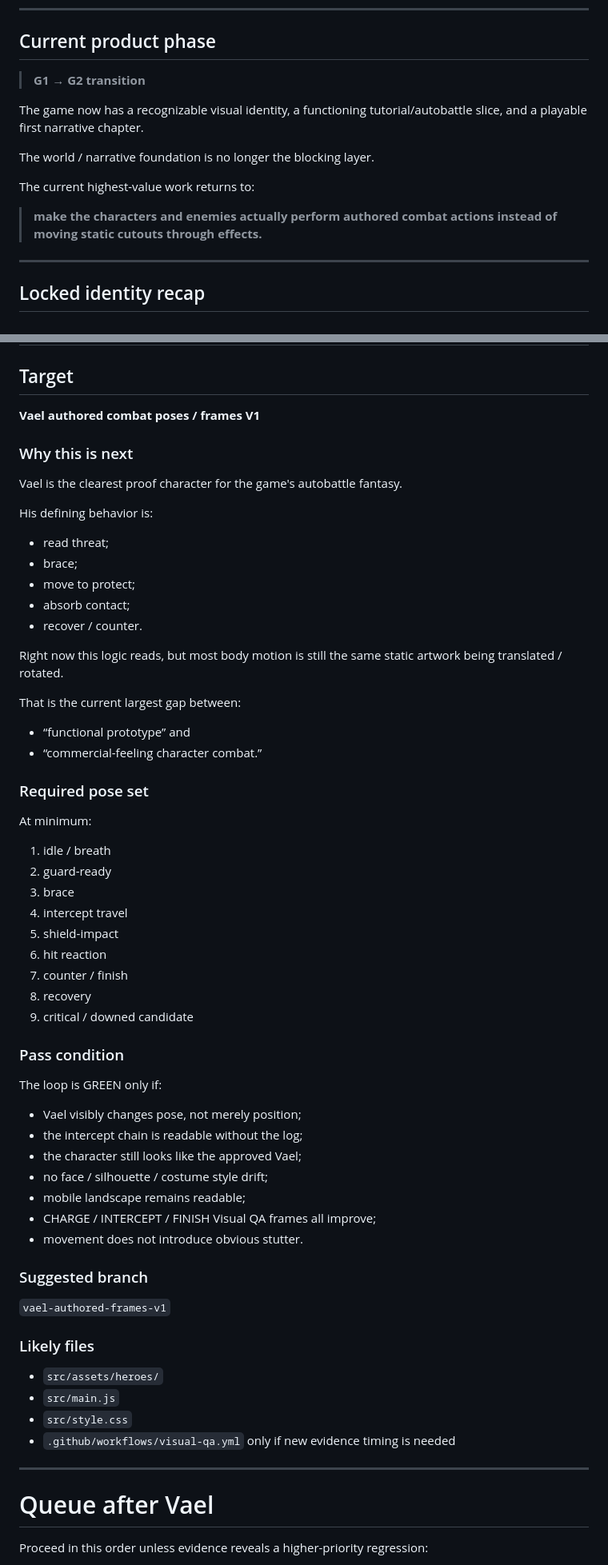
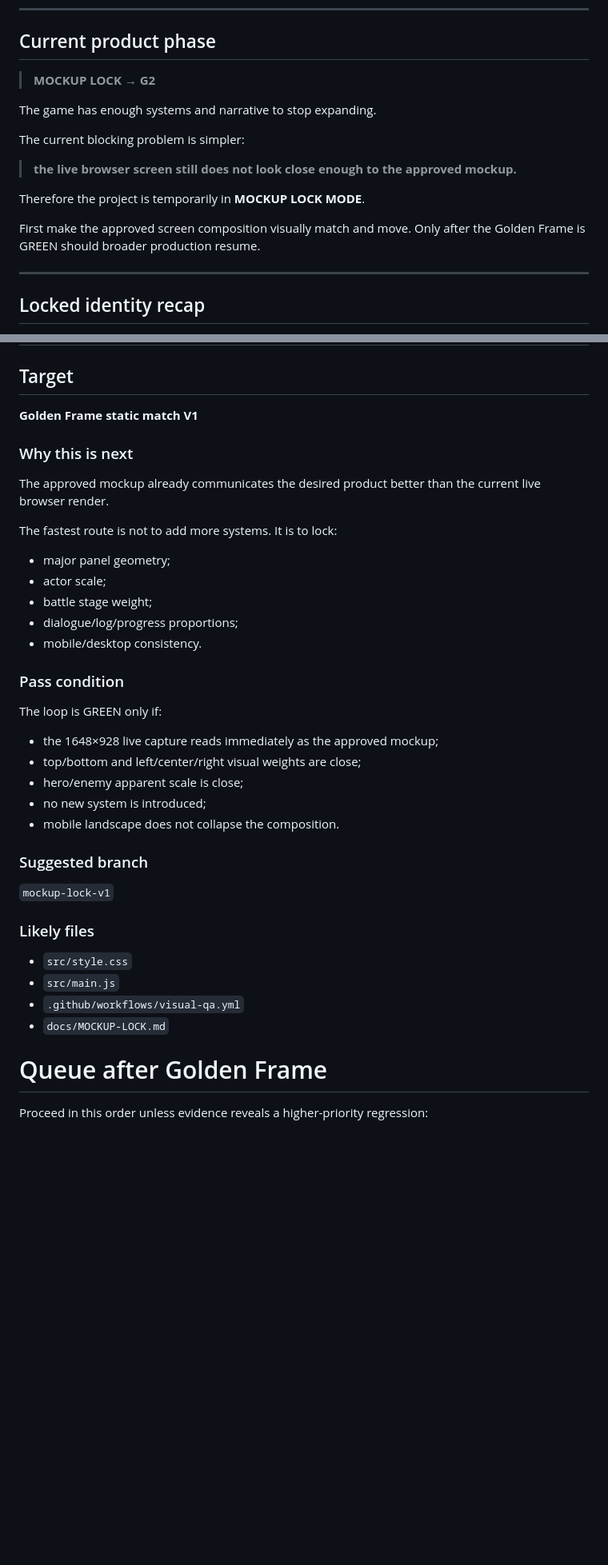
Before and after one commit to jbseo-commits/project-guildfall, a Markdown page: docs/LOOP-STATE.md, 2 parts joined by grey strips. Shown at 80% size. Drawn GitHub-style; blank space fills up the shorter version.

Commit message:
Switch autonomous loop into Mockup Lock mode

```diff
--- a/docs/LOOP-STATE.md
+++ b/docs/LOOP-STATE.md
@@ -22,15 +25,17 @@
 
 ## Current product phase
 
-> **G1 → G2 transition**
+> **MOCKUP LOCK → G2**
 
-The game now has a recognizable visual identity, a functioning tutorial/autobattle slice, and a playable first narrative chapter.
+The game has enough systems and narrative to stop expanding.
 
-The world / narrative foundation is no longer the blocking layer.
+The current blocking problem is simpler:
 
-The current highest-value work returns to:
+> **the live browser screen still does not look close enough to the approved mockup.**
 
-> **make the characters and enemies actually perform authored combat actions instead of moving static cutouts through effects.**
+Therefore the project is temporarily in **MOCKUP LOCK MODE**.
+
+First make the approved screen composition visually match and move. Only after the Golden Frame is GREEN should broader production resume.
 
 ---
 
@@ -203,61 +208,36 @@ Repository work may continue.
 # NEXT LOOP — HIGHEST PRIORITY
 
 ## Target
-**Vael authored combat poses / frames V1**
+**Golden Frame static match V1**
 
 ### Why this is next
-Vael is the clearest proof character for the game's autobattle fantasy.
+The approved mockup already communicates the desired product better than the current live browser render.
 
-His defining behavior is:
-- read threat;
-- brace;
-- move to protect;
-- absorb contact;
-- recover / counter.
-
-Right now this logic reads, but most body motion is still the same static artwork being translated / rotated.
-
-That is the current largest gap between:
-- “functional prototype”
-and
-- “commercial-feeling character combat.”
-
-### Required pose set
-At minimum:
-
-1. idle / breath
-2. guard-ready
-3. brace
-4. intercept travel
-5. shield-impact
-6. hit reaction
-7. counter / finish
-8. recovery
-9. critical / downed candidate
+The fastest route is not to add more systems. It is to lock:
+- major panel geometry;
+- actor scale;
+- battle stage weight;
+- dialogue/log/progress proportions;
+- mobile/desktop consistency.
 
 ### Pass condition
 The loop is GREEN only if:
-
-- Vael visibly changes pose, not merely position;
-- the intercept chain is readable without the log;
-- the character still looks like the approved Vael;
-- no face / silhouette / costume style drift;
-- mobile landscape remains readable;
-- CHARGE / INTERCEPT / FINISH Visual QA frames all improve;
-- movement does not introduce obvious stutter.
+- the 1648×928 live capture reads immediately as the approved mockup;
+- top/bottom and left/center/right visual weights are close;
+- hero/enemy apparent scale is close;
+- no new system is introduced;
+- mobile landscape does not collapse the composition.
 
 ### Suggested branch
-`vael-authored-frames-v1`
+`mockup-lock-v1`
 
 ### Likely files
-- `src/assets/heroes/`
+- `src/style.css`
 - `src/main.js`
-- `src/style.css`
-- `.github/workflows/visual-qa.yml` only if new evidence timing is needed
+- `.github/workflows/visual-qa.yml`
+- `docs/MOCKUP-LOCK.md`
 
----
-
-# Queue after Vael
+# Queue after Golden Frame
 
 Proceed in this order unless evidence reveals a higher-priority regression:
 
```
Also changed, not shown: other parts of docs/LOOP-STATE.md (+14 -14 lines).
